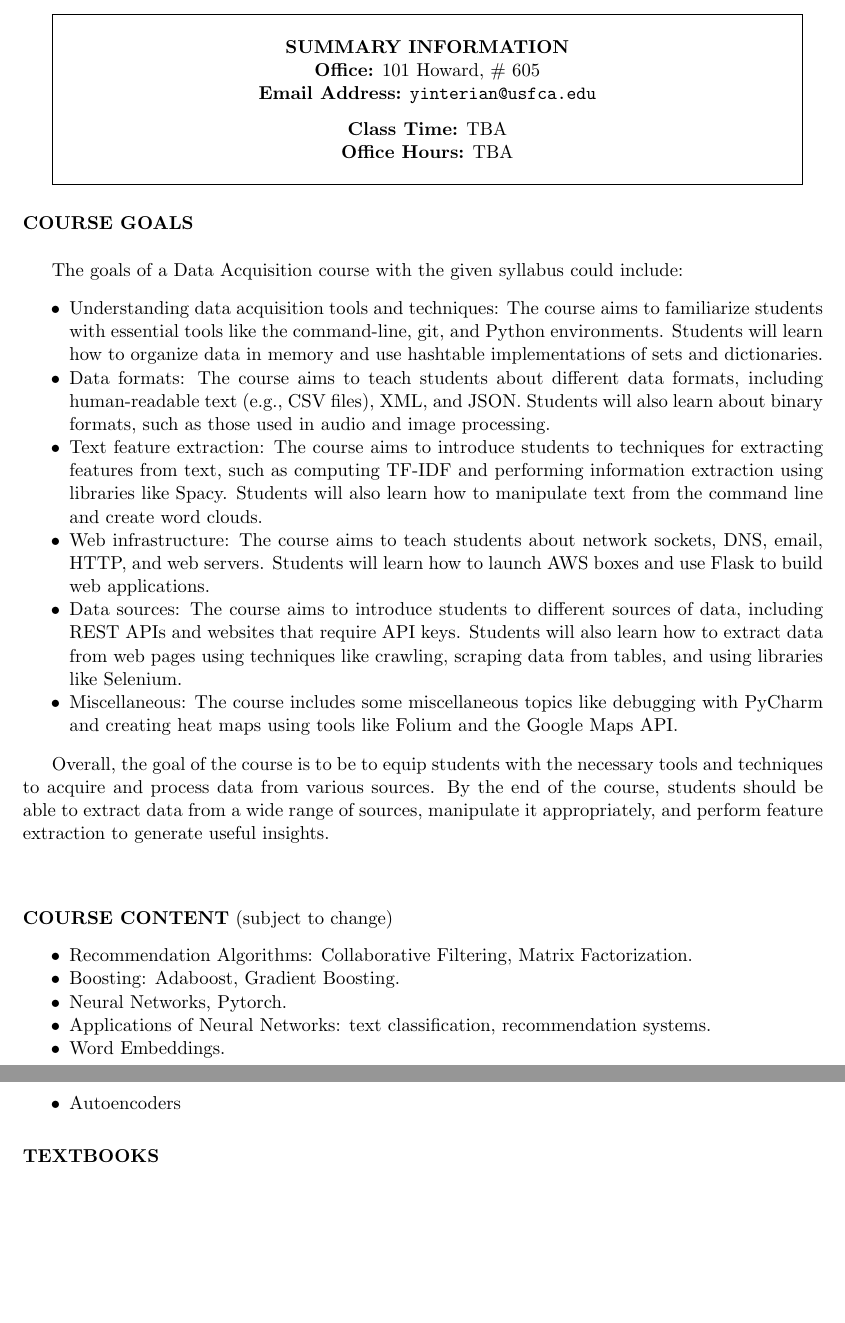
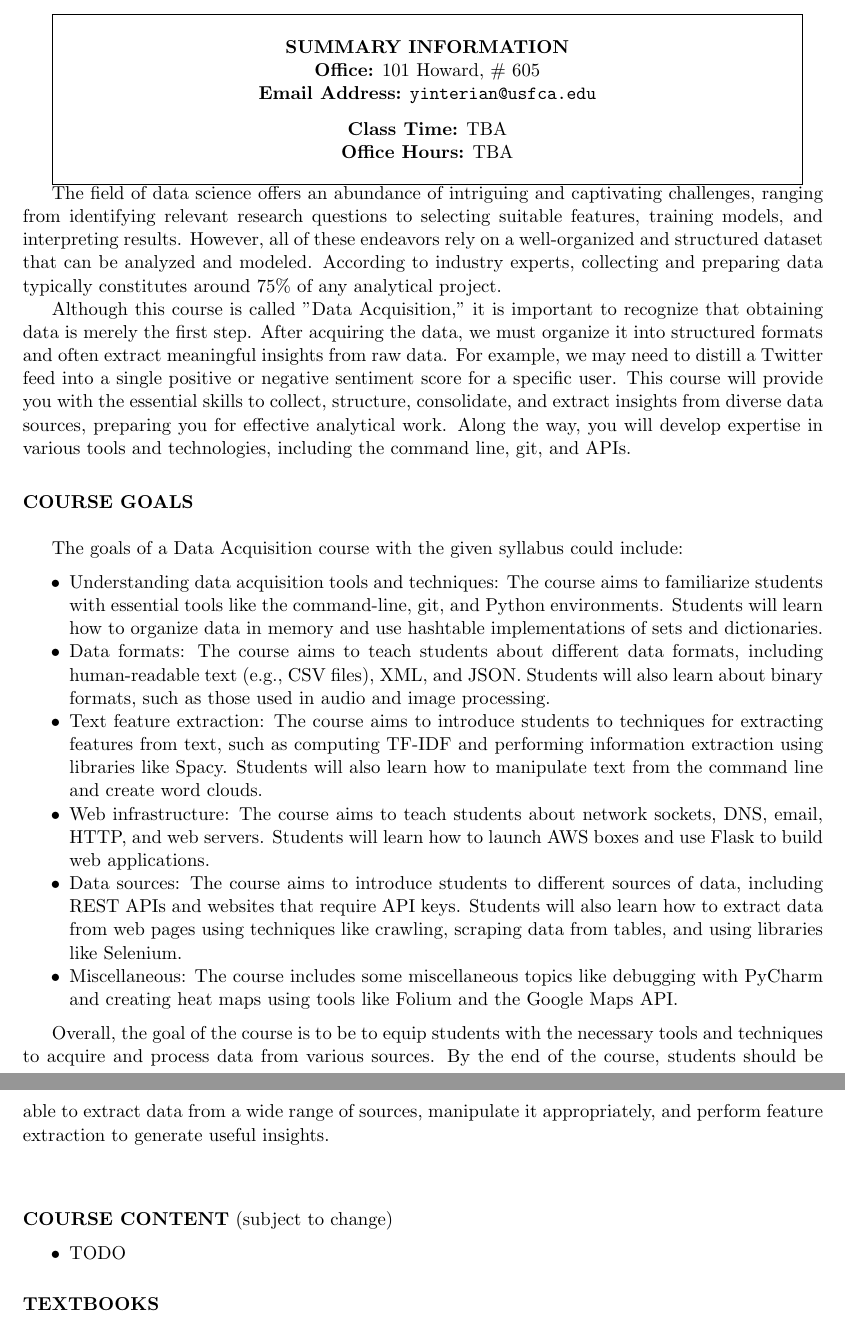
Before and after one commit to yanneta/msds692, a LaTeX document (syllabi/MSDS-692-syllabus-2023.tex): two parts of pages 1 and 2 of 3 before the commit and two parts of pages 1 and 2 of 4 after it, joined at a grey line, cut so that both start at the same text, the shorter picture padded with empty space. Compiled offline with pdfLaTeX.

Commit message:
modifying syllabus

```diff
--- a/syllabi/MSDS-692-syllabus-2023.tex
+++ b/syllabi/MSDS-692-syllabus-2023.tex
@@ -40,6 +40,10 @@
 }
 }
 
+The field of data science offers an abundance of intriguing and captivating challenges, ranging from identifying relevant research questions to selecting suitable features, training models, and interpreting results. However, all of these endeavors rely on a well-organized and structured dataset that can be analyzed and modeled. According to industry experts, collecting and preparing data typically constitutes around 75\% of any analytical project.
+
+Although this course is called "Data Acquisition," it is important to recognize that obtaining data is merely the first step. After acquiring the data, we must organize it into structured formats and often extract meaningful insights from raw data. For example, we may need to distill a Twitter feed into a single positive or negative sentiment score for a specific user. This course will provide you with the essential skills to collect, structure, consolidate, and extract insights from diverse data sources, preparing you for effective analytical work. Along the way, you will develop expertise in various tools and technologies, including the command line, git, and APIs.
+
 \vspace{0.25in}
 
 \noindent \textbf{COURSE GOALS}\\
@@ -68,12 +72,7 @@ Overall, the goal of the course is to be to equip students with the necessary to
 \vspace{-0.05in}
 
 \begin{itemize*}
-\item	Recommendation Algorithms: Collaborative Filtering, Matrix Factorization.
-\item Boosting: Adaboost, Gradient Boosting.
-\item Neural Networks, Pytorch.
-\item Applications of Neural Networks: text classification, recommendation systems.
-\item Word Embeddings.
-\item Autoencoders
+\item	 TODO
 \end{itemize*}
 \vspace{0.1in}
 
```
